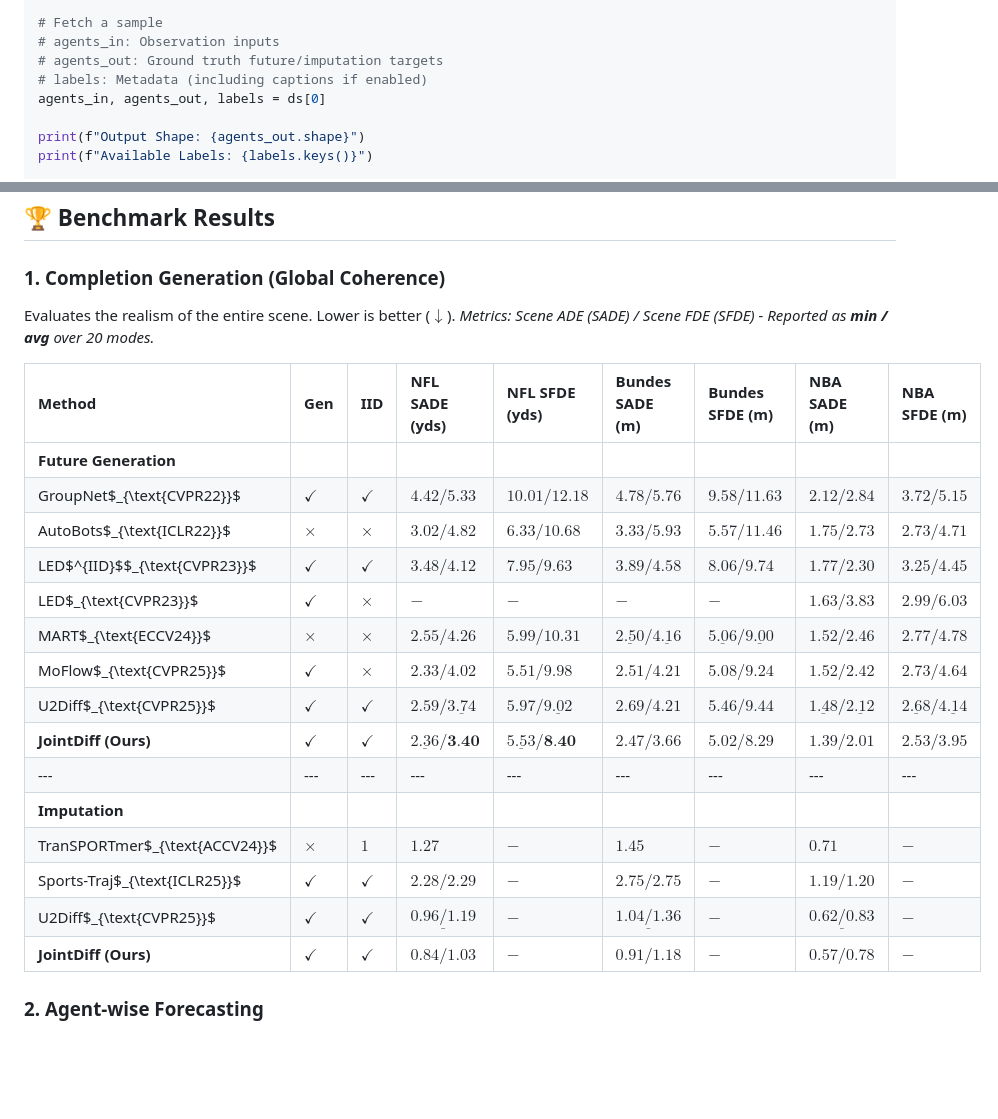
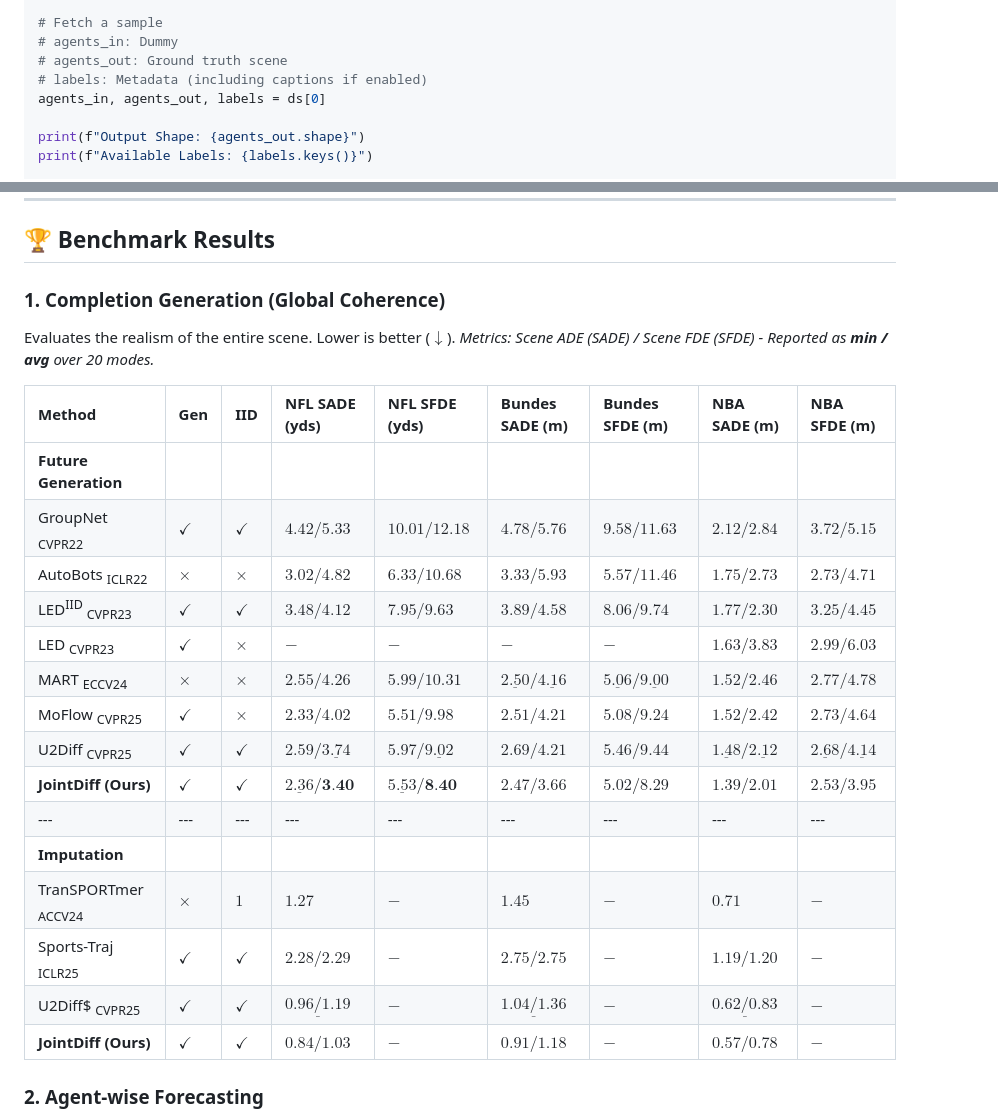
Before and after one commit to guillem-cf/JointDiff, a Markdown page: README.md, 2 parts joined by grey strips. GitHub-like rendering; blank space fills up the shorter version.

Commit message:
Update README.md to clarify input/output descriptions and enhance table formatting

```diff
--- a/README.md
+++ b/README.md
@@ -62,8 +62,8 @@ ds = AllSports(
 )
 
 # Fetch a sample
-# agents_in: Observation inputs
-# agents_out: Ground truth future/imputation targets
+# agents_in: Dummy
+# agents_out: Ground truth scene
 # labels: Metadata (including captions if enabled)
 agents_in, agents_out, labels = ds[0]
 
@@ -135,19 +135,19 @@ Evaluates the realism of the entire scene. Lower is better ($\downarrow$). *Metr
 | Method | Gen | IID | NFL SADE (yds) | NFL SFDE (yds) | Bundes SADE (m) | Bundes SFDE (m) | NBA SADE (m) | NBA SFDE (m) |
 | :---- | :---- | :---- | :---- | :---- | :---- | :---- | :---- | :---- |
 | **Future Generation** |  |  |  |  |  |  |  |  |
-| GroupNet$_{\text{CVPR22}}$ | $\checkmark$ | $\checkmark$ | $4.42 / 5.33$ | $10.01 / 12.18$ | $4.78 / 5.76$ | $9.58 / 11.63$ | $2.12 / 2.84$ | $3.72 / 5.15$ |
-| AutoBots$_{\text{ICLR22}}$ | $\times$ | $\times$ | $3.02 / 4.82$ | $6.33 / 10.68$ | $3.33 / 5.93$ | $5.57 / 11.46$ | $1.75 / 2.73$ | $2.73 / 4.71$ |
-| LED$^{IID}$$_{\text{CVPR23}}$ | $\checkmark$ | $\checkmark$ | $3.48 / 4.12$ | $7.95 / 9.63$ | $3.89 / 4.58$ | $8.06 / 9.74$ | $1.77 / 2.30$ | $3.25 / 4.45$ |
-| LED$_{\text{CVPR23}}$ | $\checkmark$ | $\times$ | $-$ | $-$ | $-$ | $-$ | $1.63 / 3.83$ | $2.99 / 6.03$ |
-| MART$_{\text{ECCV24}}$ | $\times$ | $\times$ | $2.55 / 4.26$ | $5.99 / 10.31$ | $\underline{2.50} / \underline{4.16}$ | $\underline{5.06} / \underline{9.00}$ | $1.52 / 2.46$ | $2.77 / 4.78$ |
-| MoFlow$_{\text{CVPR25}}$ | $\checkmark$ | $\times$ | $\mathbf{2.33} / 4.02$ | $\mathbf{5.51} / 9.98$ | $2.51 / 4.21$ | $5.08 / 9.24$ | $1.52 / 2.42$ | $2.73 / 4.64$ |
-| U2Diff$_{\text{CVPR25}}$ | $\checkmark$ | $\checkmark$ | $2.59 / \underline{3.74}$ | $5.97 / \underline{9.02}$ | $2.69 / 4.21$ | $5.46 / 9.44$ | $\underline{1.48} / \underline{2.12}$ | $\underline{2.68} / \underline{4.14}$ |
+| GroupNet <sub>CVPR22</sub> | $\checkmark$ | $\checkmark$ | $4.42 / 5.33$ | $10.01 / 12.18$ | $4.78 / 5.76$ | $9.58 / 11.63$ | $2.12 / 2.84$ | $3.72 / 5.15$ |
+| AutoBots <sub>ICLR22</sub> | $\times$ | $\times$ | $3.02 / 4.82$ | $6.33 / 10.68$ | $3.33 / 5.93$ | $5.57 / 11.46$ | $1.75 / 2.73$ | $2.73 / 4.71$ |
+| LED<sup>IID</sup> <sub>CVPR23</sub> | $\checkmark$ | $\checkmark$ | $3.48 / 4.12$ | $7.95 / 9.63$ | $3.89 / 4.58$ | $8.06 / 9.74$ | $1.77 / 2.30$ | $3.25 / 4.45$ |
+| LED <sub>CVPR23</sub>| $\checkmark$ | $\times$ | $-$ | $-$ | $-$ | $-$ | $1.63 / 3.83$ | $2.99 / 6.03$ |
+| MART <sub>ECCV24</sub> | $\times$ | $\times$ | $2.55 / 4.26$ | $5.99 / 10.31$ | $\underline{2.50} / \underline{4.16}$ | $\underline{5.06} / \underline{9.00}$ | $1.52 / 2.46$ | $2.77 / 4.78$ |
+| MoFlow <sub>CVPR25</sub> | $\checkmark$ | $\times$ | $\mathbf{2.33} / 4.02$ | $\mathbf{5.51} / 9.98$ | $2.51 / 4.21$ | $5.08 / 9.24$ | $1.52 / 2.42$ | $2.73 / 4.64$ |
+| U2Diff <sub>CVPR25</sub> | $\checkmark$ | $\checkmark$ | $2.59 / \underline{3.74}$ | $5.97 / \underline{9.02}$ | $2.69 / 4.21$ | $5.46 / 9.44$ | $\underline{1.48} / \underline{2.12}$ | $\underline{2.68} / \underline{4.14}$ |
 | **JointDiff (Ours)** | $\checkmark$ | $\checkmark$ | $\underline{2.36} / \textbf{3.40}$ | $\underline{5.53} / \textbf{8.40}$ | $\mathbf{2.47 / 3.66}$ | $\mathbf{5.02 / 8.29}$ | $\mathbf{1.39 / 2.01}$ | $\mathbf{2.53 / 3.95}$ |
 | \--- | \--- | \--- | \--- | \--- | \--- | \--- | \--- | \--- |
 | **Imputation** |  |  |  |  |  |  |  |  |
-| TranSPORTmer$_{\text{ACCV24}}$ | $\times$ | $1$ | $1.27$ | $-$ | $1.45$ | $-$ | $0.71$ | $-$ |
-| Sports-Traj$_{\text{ICLR25}}$ | $\checkmark$ | $\checkmark$ | $2.28 / 2.29$ | $-$ | $2.75 / 2.75$ | $-$ | $1.19 / 1.20$ | $-$ |
-| U2Diff$_{\text{CVPR25}}$ | $\checkmark$ | $\checkmark$ | $\underline{0.96 / 1.19}$ | $-$ | $\underline{1.04 / 1.36}$ | $-$ | $\underline{0.62 / 0.83}$ | $-$ |
+| TranSPORTmer <sub>ACCV24</sub> | $\times$ | $1$ | $1.27$ | $-$ | $1.45$ | $-$ | $0.71$ | $-$ |
+| Sports-Traj <sub>ICLR25</sub> | $\checkmark$ | $\checkmark$ | $2.28 / 2.29$ | $-$ | $2.75 / 2.75$ | $-$ | $1.19 / 1.20$ | $-$ |
+| U2Diff$ <sub>CVPR25</sub> | $\checkmark$ | $\checkmark$ | $\underline{0.96 / 1.19}$ | $-$ | $\underline{1.04 / 1.36}$ | $-$ | $\underline{0.62 / 0.83}$ | $-$ |
 | **JointDiff (Ours)** | $\checkmark$ | $\checkmark$ | $\mathbf{0.84 / 1.03}$ | $-$ | $\mathbf{0.91 / 1.18}$ | $-$ | $\mathbf{0.57 / 0.78}$ | $-$ |
 
 ### **2\. Agent-wise Forecasting**
```
